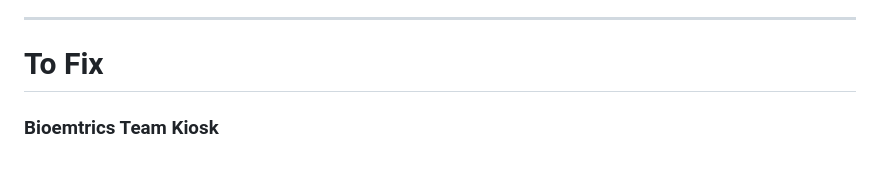
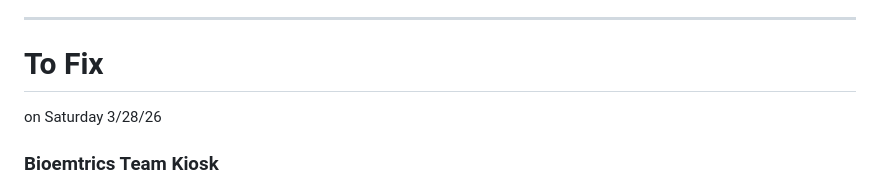
Before and after one commit to johnlcstudios/ALM-Biometric-Attendance-Payroll-System-for-ACLC-College-Tacloban, a Markdown page: Changelog.md, the part around the change. Drawn GitHub-style.

```diff
--- a/Changelog.md
+++ b/Changelog.md
@@ -47,6 +47,8 @@ and this project adheres to [Semantic Versioning](https://semver.org/spec/v2.0.0
 ---
 
 # To Fix
+on Saturday 3/28/26
+
 ### Bioemtrics Team Kiosk
 - Face Model and API Integration
 - Faceial Recognition Preview
```
